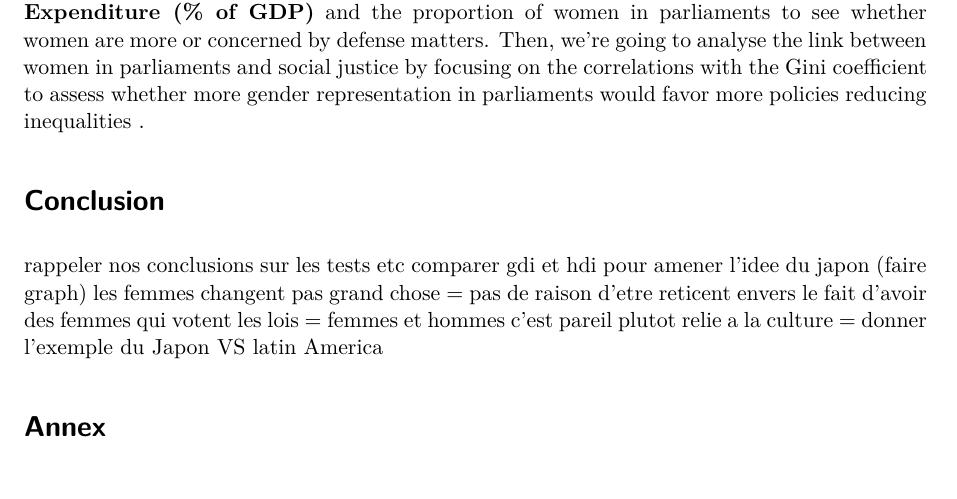
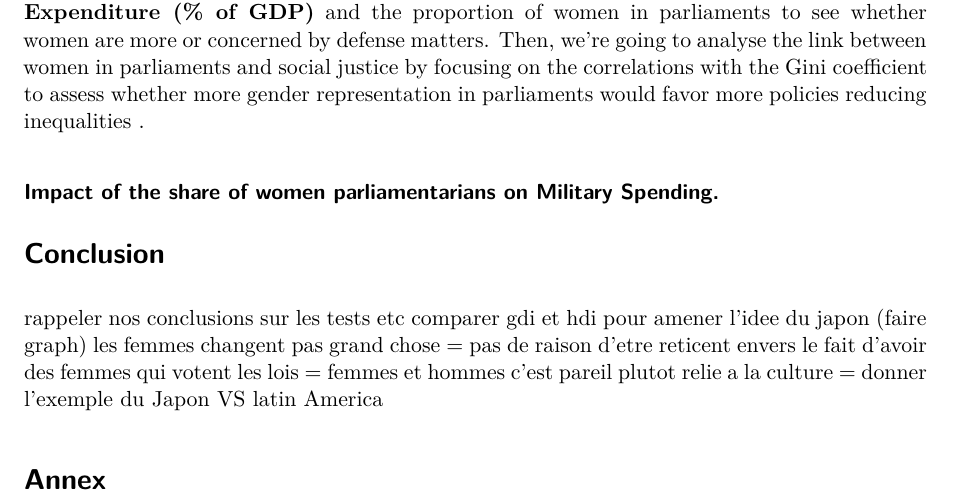
Before and after one commit to NilaGo/DataManaProject, a Quarto document (finalpart.qmd): part of page 11 of 11, cut so that both start at the same text. Rendered offline with R 4.5, knitr and Pandoc in place of Quarto, then LaTeX, with nearby package versions; some code elsewhere in the file could not run offline.

Commit message:
Military Spending

```diff
--- a/finalpart.qmd
+++ b/finalpart.qmd
@@ -273,6 +273,8 @@ We could ask ourselves if there is a reverse causality: is it the share of femal
 
 To assess potential shifts in policy orientation towards social justice and equality rather than economic growth and military spending , we will first assess the link between the **Military Expenditure (% of GDP)** and the proportion of women in parliaments to see whether women are more or concerned by defense matters. Then, we're going to analyse the link between women in parliaments and social justice by focusing on the correlations with the Gini coefficient to assess whether more gender representation in parliaments would favor more policies reducing inequalities .
 
+### Impact of the share of women parliamentarians on Military Spending.
+
 # Conclusion
 
 rappeler nos conclusions sur les tests etc comparer gdi et hdi pour amener l'idee du japon (faire graph) les femmes changent pas grand chose = pas de raison d'etre reticent envers le fait d'avoir des femmes qui votent les lois = femmes et hommes c'est pareil plutot relie a la culture = donner l'exemple du Japon VS latin America
```
